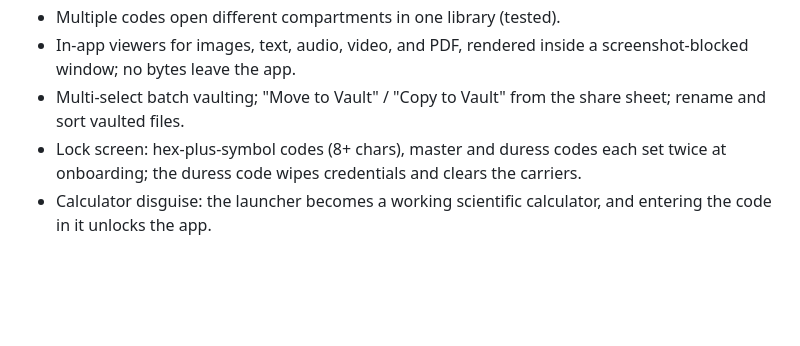
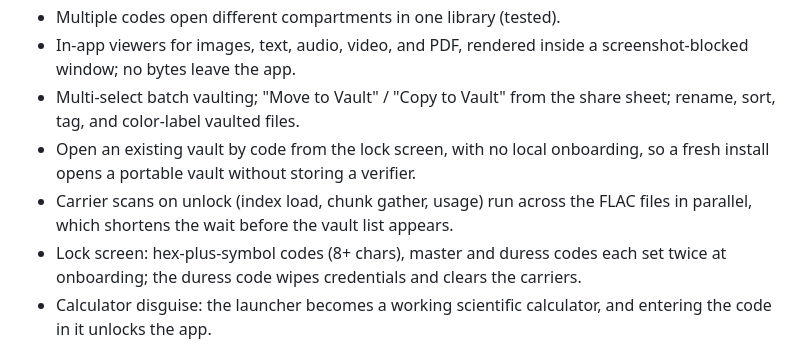
Before and after one commit to sworrl/AlphaVault-Ultra-ZFS, a Markdown page: README.md, the part around the change. Drawn GitHub-style; blank space fills up the shorter version.

Commit message:
README: note tags/color labels, open-existing-by-code, parallel unlock scan

```diff
--- a/README.md
+++ b/README.md
@@ -33,7 +33,11 @@ Working and tested:
 - In-app viewers for images, text, audio, video, and PDF, rendered inside a
   screenshot-blocked window; no bytes leave the app.
 - Multi-select batch vaulting; "Move to Vault" / "Copy to Vault" from the share
-  sheet; rename and sort vaulted files.
+  sheet; rename, sort, tag, and color-label vaulted files.
+- Open an existing vault by code from the lock screen, with no local onboarding,
+  so a fresh install opens a portable vault without storing a verifier.
+- Carrier scans on unlock (index load, chunk gather, usage) run across the FLAC
+  files in parallel, which shortens the wait before the vault list appears.
 - Lock screen: hex-plus-symbol codes (8+ chars), master and duress codes each set
   twice at onboarding; the duress code wipes credentials and clears the carriers.
 - Calculator disguise: the launcher becomes a working scientific calculator, and
```
